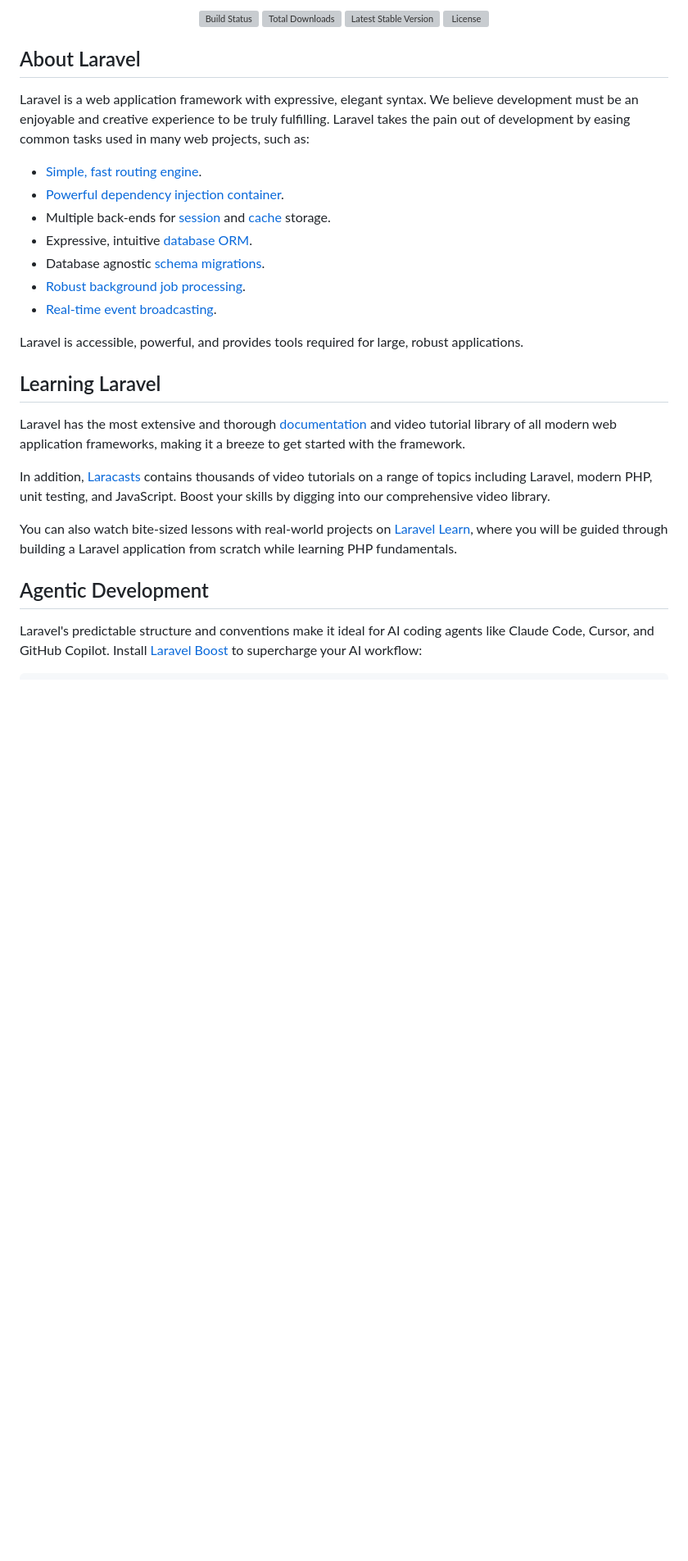
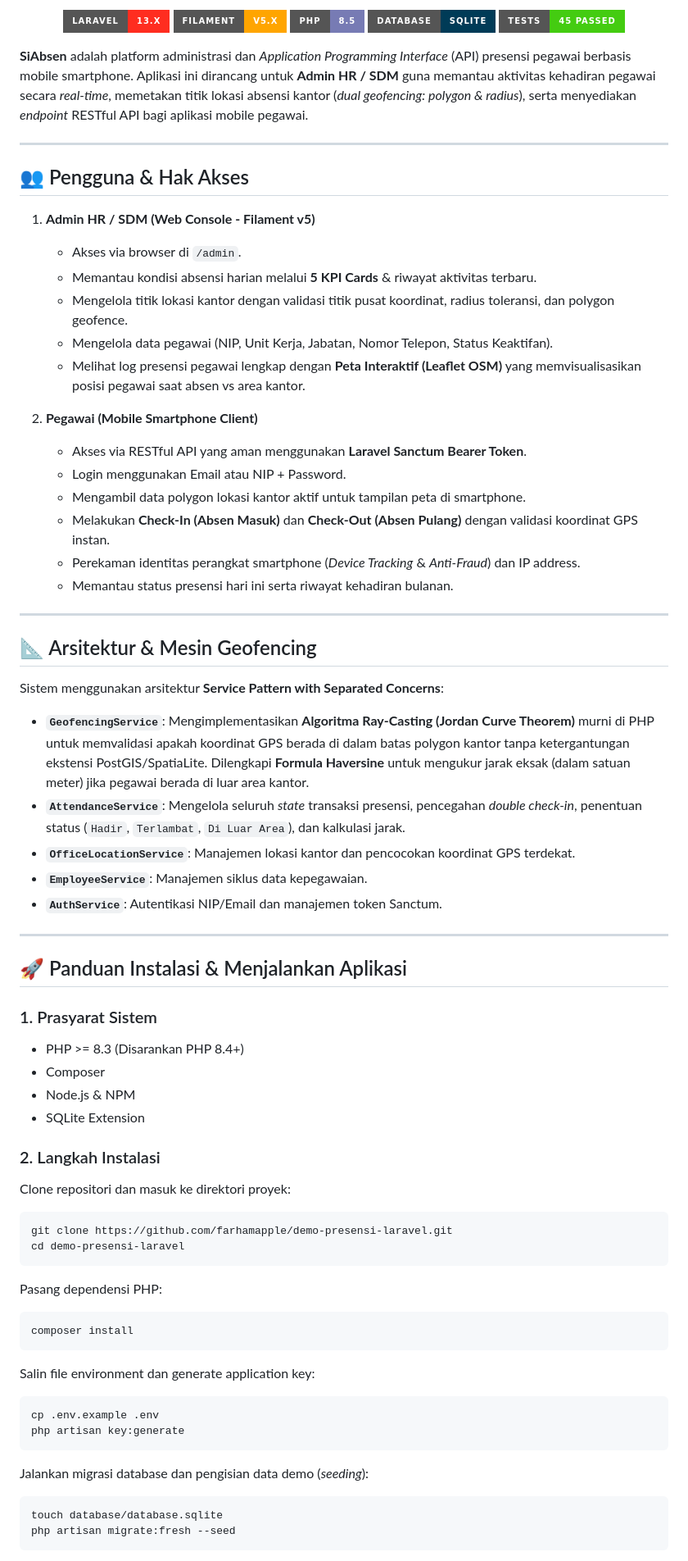
Before and after one commit to farhamapple/demo-presensi-laravel, a Markdown page: README.md, the part around one of its changes. Shown at 82% size. Rendered like a GitHub page; badges without logos; blank space fills up the shorter version; grey boxes are pictures that could not be loaded.

Commit message:
docs: perbarui README.md dengan panduan lengkap SiAbsen, arsitektur, endpoint API, dan kredensial demo

````diff
--- a/README.md
+++ b/README.md
@@ -2,33 +2,76 @@
 
 <p align="center">
-<a href="https://github.com/laravel/framework/actions"><img src="https://github.com/laravel/framework/workflows/tests/badge.svg" alt="Build Status"></a>
-<a href="https://packagist.org/packages/laravel/framework"><img src="https://img.shields.io/packagist/dt/laravel/framework" alt="Total Downloads"></a>
-<a href="https://packagist.org/packages/laravel/framework"><img src="https://img.shields.io/packagist/v/laravel/framework" alt="Latest Stable Version"></a>
-<a href="https://packagist.org/packages/laravel/framework"><img src="https://img.shields.io/packagist/l/laravel/framework" alt="License"></a>
+  <img src="https://img.shields.io/badge/Laravel-13.x-FF2D20?style=for-the-badge&logo=laravel&logoColor=white" alt="Laravel 13" />
+  <img src="https://img.shields.io/badge/Filament-v5.x-FFA500?style=for-the-badge&logo=filament&logoColor=white" alt="Filament v5" />
+  <img src="https://img.shields.io/badge/PHP-8.5-777BB4?style=for-the-badge&logo=php&logoColor=white" alt="PHP 8.5" />
+  <img src="https://img.shields.io/badge/Database-SQLite-003B57?style=for-the-badge&logo=sqlite&logoColor=white" alt="SQLite" />
+  <img src="https://img.shields.io/badge/Tests-45%20Passed-brightgreen?style=for-the-badge&logo=pest&logoColor=white" alt="Pest Tests" />
 </p>
 
-## About Laravel
+**SiAbsen** adalah platform administrasi dan *Application Programming Interface* (API) presensi pegawai berbasis mobile smartphone. Aplikasi ini dirancang untuk **Admin HR / SDM** guna memantau aktivitas kehadiran pegawai secara *real-time*, memetakan titik lokasi absensi kantor (*dual geofencing: polygon & radius*), serta menyediakan *endpoint* RESTful API bagi aplikasi mobile pegawai.
 
-Laravel is a web application framework with expressive, elegant syntax. We believe development must be an enjoyable and creative experience to be truly fulfilling. Laravel takes the pain out of development by easing common tasks used in many web projects, such as:
+---
 
-- [Simple, fast routing engine](https://laravel.com/docs/routing).
-- [Powerful dependency injection container](https://laravel.com/docs/container).
-- Multiple back-ends for [session](https://laravel.com/docs/session) and [cache](https://laravel.com/docs/cache) storage.
-- Expressive, intuitive [database ORM](https://laravel.com/docs/eloquent).
-- Database agnostic [schema migrations](https://laravel.com/docs/migrations).
-- [Robust background job processing](https://laravel.com/docs/queues).
-- [Real-time event broadcasting](https://laravel.com/docs/broadcasting).
+## 👥 Pengguna & Hak Akses
 
-Laravel is accessible, powerful, and provides tools required for large, robust applications.
+1. **Admin HR / SDM (Web Console - Filament v5)**
+   - Akses via browser di `/admin`.
+   - Memantau kondisi absensi harian melalui **5 KPI Cards** & riwayat aktivitas terbaru.
+   - Mengelola titik lokasi kantor dengan validasi titik pusat koordinat, radius toleransi, dan polygon geofence.
+   - Mengelola data pegawai (NIP, Unit Kerja, Jabatan, Nomor Telepon, Status Keaktifan).
+   - Melihat log presensi pegawai lengkap dengan **Peta Interaktif (Leaflet OSM)** yang memvisualisasikan posisi pegawai saat absen vs area kantor.
 
-## Learning Laravel
+2. **Pegawai (Mobile Smartphone Client)**
+   - Akses via RESTful API yang aman menggunakan **Laravel Sanctum Bearer Token**.
+   - Login menggunakan Email atau NIP + Password.
+   - Mengambil data polygon lokasi kantor aktif untuk tampilan peta di smartphone.
+   - Melakukan **Check-In (Absen Masuk)** dan **Check-Out (Absen Pulang)** dengan validasi koordinat GPS instan.
+   - Perekaman identitas perangkat smartphone (*Device Tracking* & *Anti-Fraud*) dan IP address.
+   - Memantau status presensi hari ini serta riwayat kehadiran bulanan.
 
-Laravel has the most extensive and thorough [documentation](https://laravel.com/docs) and video tutorial library of all modern web application frameworks, making it a breeze to get started with the framework.
+---
 
-In addition, [Laracasts](https://laracasts.com) contains thousands of video tutorials on a range of topics including Laravel, modern PHP, unit testing, and JavaScript. Boost your skills by digging into our comprehensive video library.
+## 📐 Arsitektur & Mesin Geofencing
 
-You can also watch bite-sized lessons with real-world projects on [Laravel Learn](https://laravel.com/learn), where you will be guided through building a Laravel application from scratch while learning PHP fundamentals.
+Sistem menggunakan arsitektur **Service Pattern with Separated Concerns**:
+- **`GeofencingService`**: Mengimplementasikan **Algoritma Ray-Casting (Jordan Curve Theorem)** murni di PHP untuk memvalidasi apakah koordinat GPS berada di dalam batas polygon kantor tanpa ketergantungan ekstensi PostGIS/SpatiaLite. Dilengkapi **Formula Haversine** untuk mengukur jarak eksak (dalam satuan meter) jika pegawai berada di luar area kantor.
+- **`AttendanceService`**: Mengelola seluruh *state* transaksi presensi, pencegahan *double check-in*, penentuan status (`Hadir`, `Terlambat`, `Di Luar Area`), dan kalkulasi jarak.
+- **`OfficeLocationService`**: Manajemen lokasi kantor dan pencocokan koordinat GPS terdekat.
+- **`EmployeeService`**: Manajemen siklus data kepegawaian.
+- **`AuthService`**: Autentikasi NIP/Email dan manajemen token Sanctum.
 
-## Agentic Development
+---
 
-Laravel's predictable structure and conventions make it ideal for AI coding agents like Claude Code, Cursor, and GitHub Copilot. Install [Laravel Boost](https://laravel.com/docs/ai) to supercharge your AI workflow:
+## 🚀 Panduan Instalasi & Menjalankan Aplikasi
+
+### 1. Prasyarat Sistem
+- PHP >= 8.3 (Disarankan PHP 8.4+)
+- Composer
+- Node.js & NPM
+- SQLite Extension
+
+### 2. Langkah Instalasi
+
+Clone repositori dan masuk ke direktori proyek:
+```bash
+git clone https://github.com/farhamapple/demo-presensi-laravel.git
+cd demo-presensi-laravel
+```
+
+Pasang dependensi PHP:
+```bash
+composer install
+```
+
+Salin file environment dan generate application key:
+```bash
+cp .env.example .env
+php artisan key:generate
+```
+
+Jalankan migrasi database dan pengisian data demo (*seeding*):
+```bash
+touch database/database.sqlite
+php artisan migrate:fresh --seed
+```
+
````
Also changed, not shown: other parts of README.md (+113 -13 lines), docs/api-spec.md (line endings or trailing spaces).
